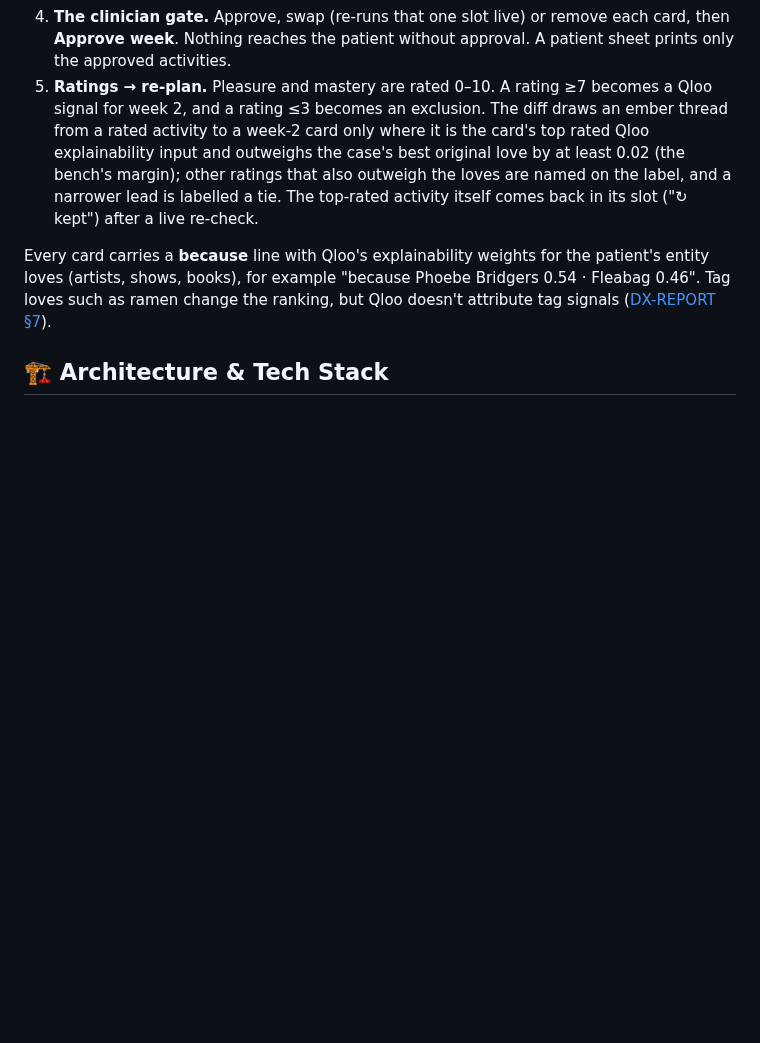
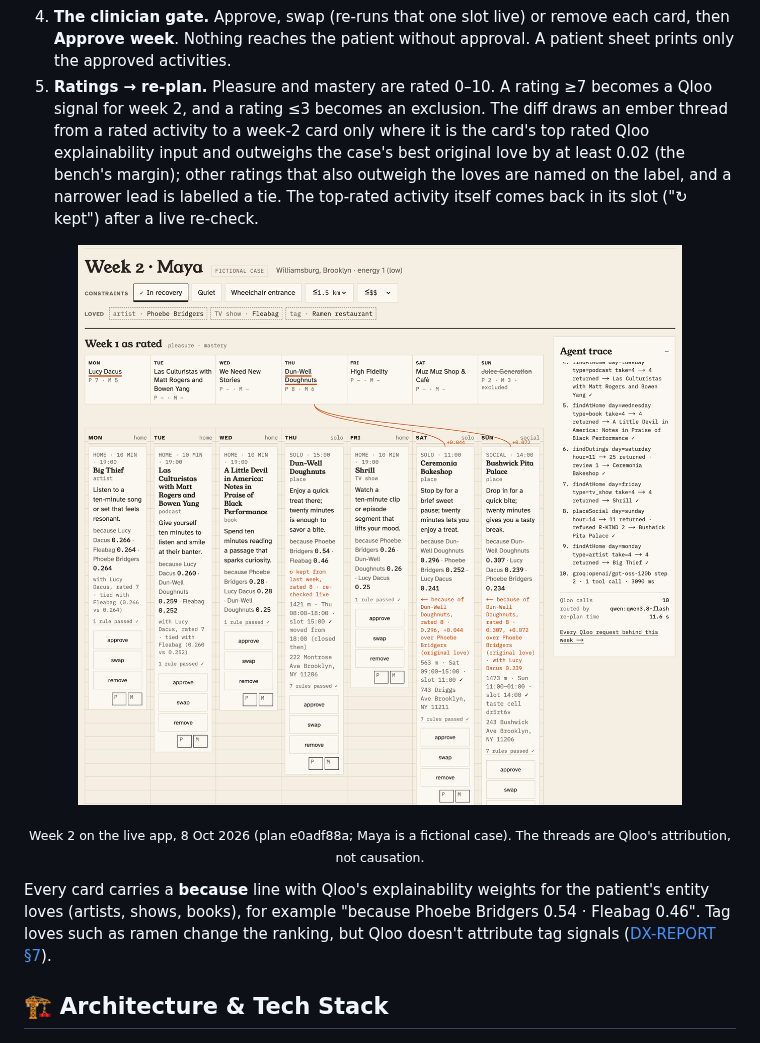
Before and after one commit to edycutjong/rekindle, a Markdown page: README.md, the part around one of its changes. Drawn GitHub-style; pictures changed too: docs/assets/readme-replan-live.png; blank space fills up the shorter version.

```diff
--- a/README.md
+++ b/README.md
@@ -68,6 +68,9 @@ Behavioral activation (BA) is a first-line, low-cost treatment for depression. I
    Refused candidates **stay on the sheet, struck through, with their rule**. Ambiguous ones go to the clinician in a dashed REVIEW box.
 4. **The clinician gate.** Approve, swap (re-runs that one slot live) or remove each card, then **Approve week**. Nothing reaches the patient without approval. A patient sheet prints only the approved activities.
 5. **Ratings → re-plan.** Pleasure and mastery are rated 0–10. A rating ≥7 becomes a Qloo signal for week 2, and a rating ≤3 becomes an exclusion. The diff draws an ember thread from a rated activity to a week-2 card only where it is the card's top rated Qloo explainability input and outweighs the case's best original love by at least 0.02 (the bench's margin); other ratings that also outweigh the loves are named on the label, and a narrower lead is labelled a tie. The top-rated activity itself comes back in its slot ("↻ kept") after a live re-check.
+
+<p align="center"><img src="docs/assets/readme-replan-live.png" alt="A live Rekindle re-plan, captured from the deployed app on 8 Oct 2026: week 2 for Maya, a fictional case, with In recovery on. Above it, week 1 as rated: Lucy Dacus P 7 and Dun-Well Doughnuts P 8 underlined in ember, Juice Generation P 2 struck as excluded. Dun-Well Doughnuts comes back on Thursday marked kept from last week, rated 8, re-checked live; two ember threads run from it to Saturday's Ceremonia Bakeshop and Sunday's Bushwick Pita Palace, each labelled with its lead over Phoebe Bridgers, an original love. The agent trace runs down the right." width="100%"></p>
+<p align="center"><sub>Week 2 on the live app, 8 Oct 2026 (plan e0adf88a; Maya is a fictional case). The threads are Qloo's attribution, not causation.</sub></p>
 
 Every card carries a **because** line with Qloo's explainability weights for the patient's entity loves (artists, shows, books), for example "because Phoebe Bridgers 0.54 · Fleabag 0.46". Tag loves such as ramen change the ranking, but Qloo doesn't attribute tag signals ([DX-REPORT §7](DX-REPORT.md#7-explainability-covers-entity-signals-only)).
 
```
Also changed, not shown: other parts of README.md (+2 -2 lines), public/og-image.png, 3 other files.
